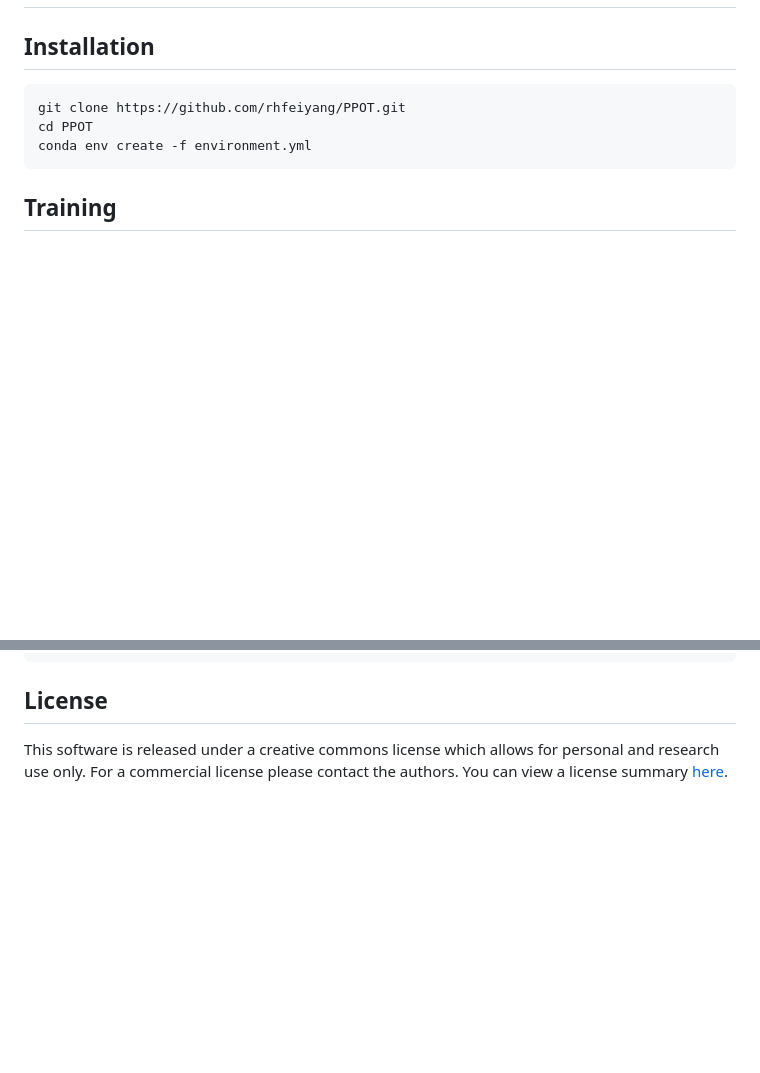
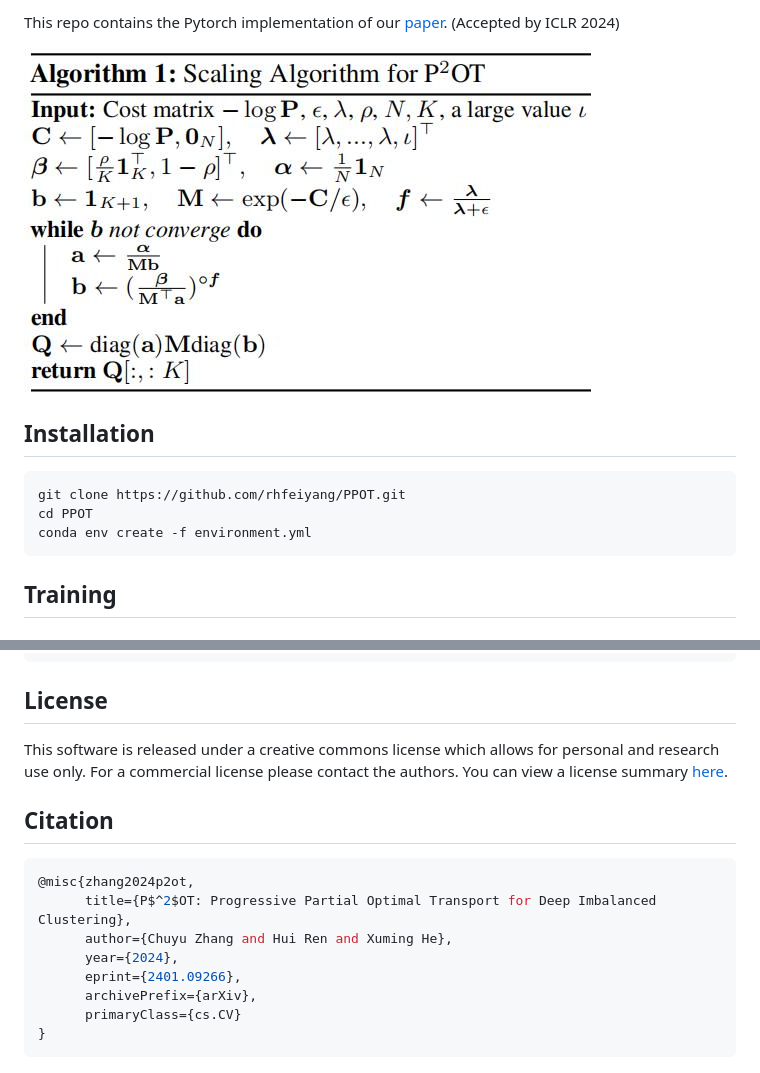
Before and after one commit to rhfeiyang/PPOT, a Markdown page: README.md, 2 parts joined by grey strips. Drawn GitHub-style; pictures changed too: img/pseudo_code.jpg (added); blank space fills up the shorter version.

````diff
--- a/README.md
+++ b/README.md
@@ -2,4 +3,7 @@
 
+This repo contains the Pytorch implementation of our [paper](https://arxiv.org/abs/2401.09266). (Accepted by ICLR 2024)
+
+![pseudo code](/img/pseudo_code.jpg)
 
 ## Installation
 ```shell
@@ -51,3 +55,16 @@ python eval.py --train_db_name iNature_im --val_db_name iNature_im --num_classes
 ## License
 
 This software is released under a creative commons license which allows for personal and research use only. For a commercial license please contact the authors. You can view a license summary [here](http://creativecommons.org/licenses/by-nc/4.0/).
+
+## Citation
+
+```shell
+@misc{zhang2024p2ot,
+      title={P$^2$OT: Progressive Partial Optimal Transport for Deep Imbalanced Clustering},
+      author={Chuyu Zhang and Hui Ren and Xuming He},
+      year={2024},
+      eprint={2401.09266},
+      archivePrefix={arXiv},
+      primaryClass={cs.CV}
+}
+```
````
Also changed, not shown: other parts of README.md (+2 -1 lines).
